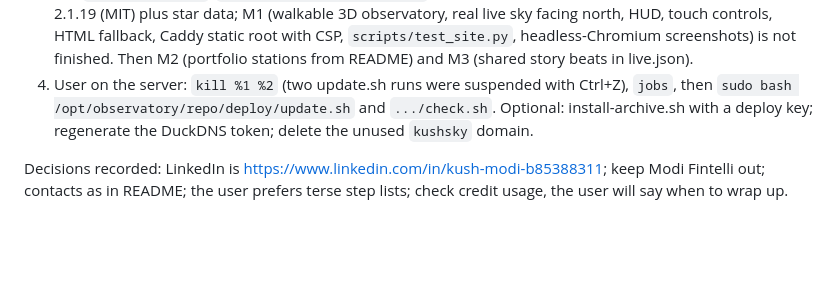
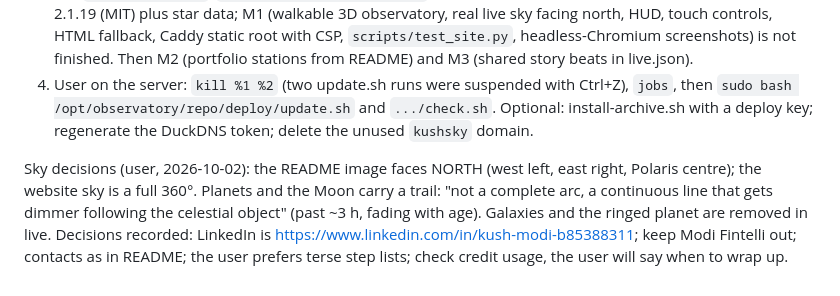
Before and after one commit to Zenithquonta/kushmodi, a Markdown page: HANDOFF.md, the part around the change. GitHub-like rendering; blank space fills up the shorter version.

Commit message:
Handoff: sky layout and trail decisions
Co-Authored-By: Claude Opus 5.5 <noreply@anthropic.com>
Claude-Session: https://claude.ai/code/session_01H38SDAYbNqVbsFNnKm14eE

```diff
--- a/HANDOFF.md
+++ b/HANDOFF.md
@@ -287,5 +287,8 @@ Remaining, in order:
    `sudo bash /opt/observatory/repo/deploy/update.sh` and `.../check.sh`. Optional: install-archive.sh with a deploy
    key; regenerate the DuckDNS token; delete the unused `kushsky` domain.
 
+Sky decisions (user, 2026-10-02): the README image faces NORTH (west left, east right, Polaris centre); the website
+sky is a full 360°. Planets and the Moon carry a trail: "not a complete arc, a continuous line that gets dimmer
+following the celestial object" (past ~3 h, fading with age). Galaxies and the ringed planet are removed in live.
 Decisions recorded: LinkedIn is https://www.linkedin.com/in/kush-modi-b85388311; keep Modi Fintelli out; contacts as
 in README; the user prefers terse step lists; check credit usage, the user will say when to wrap up.
```
